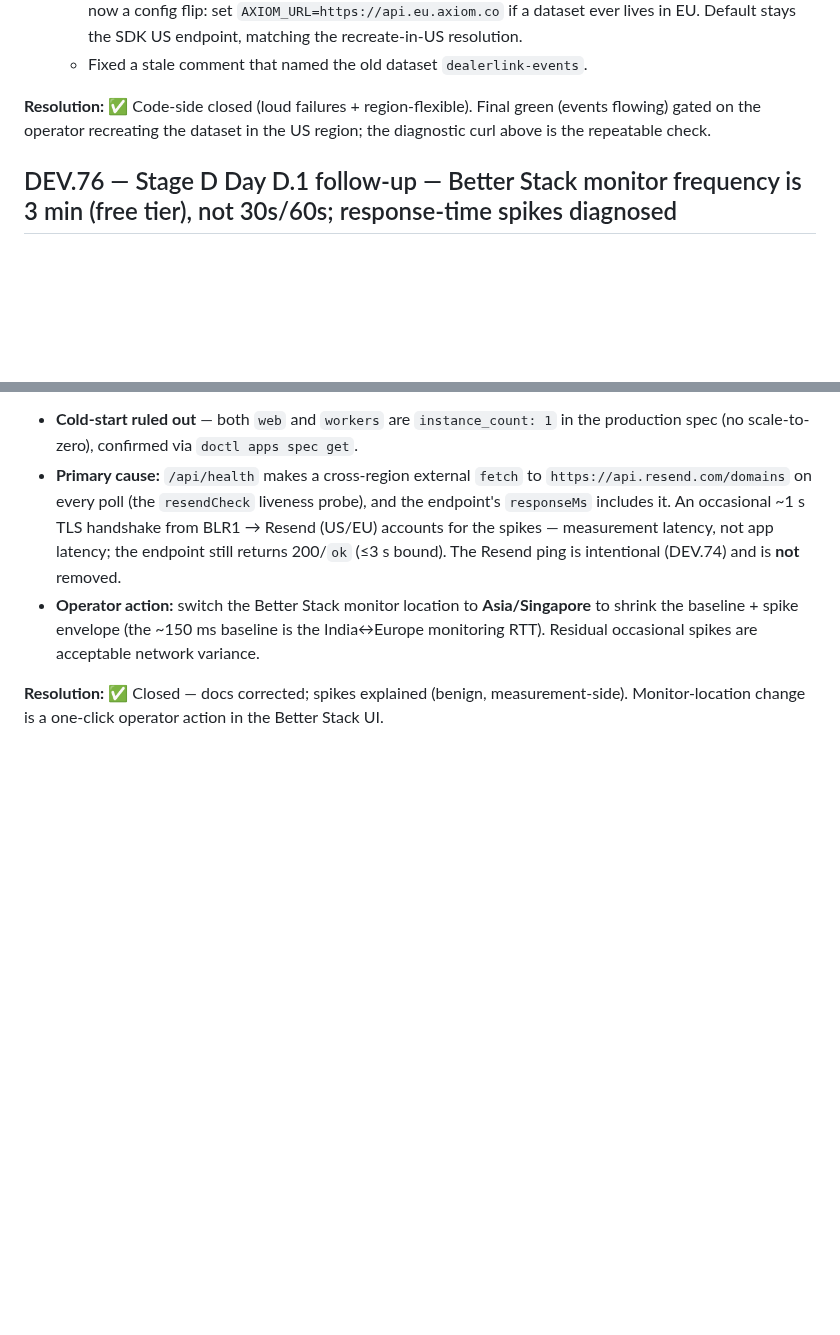
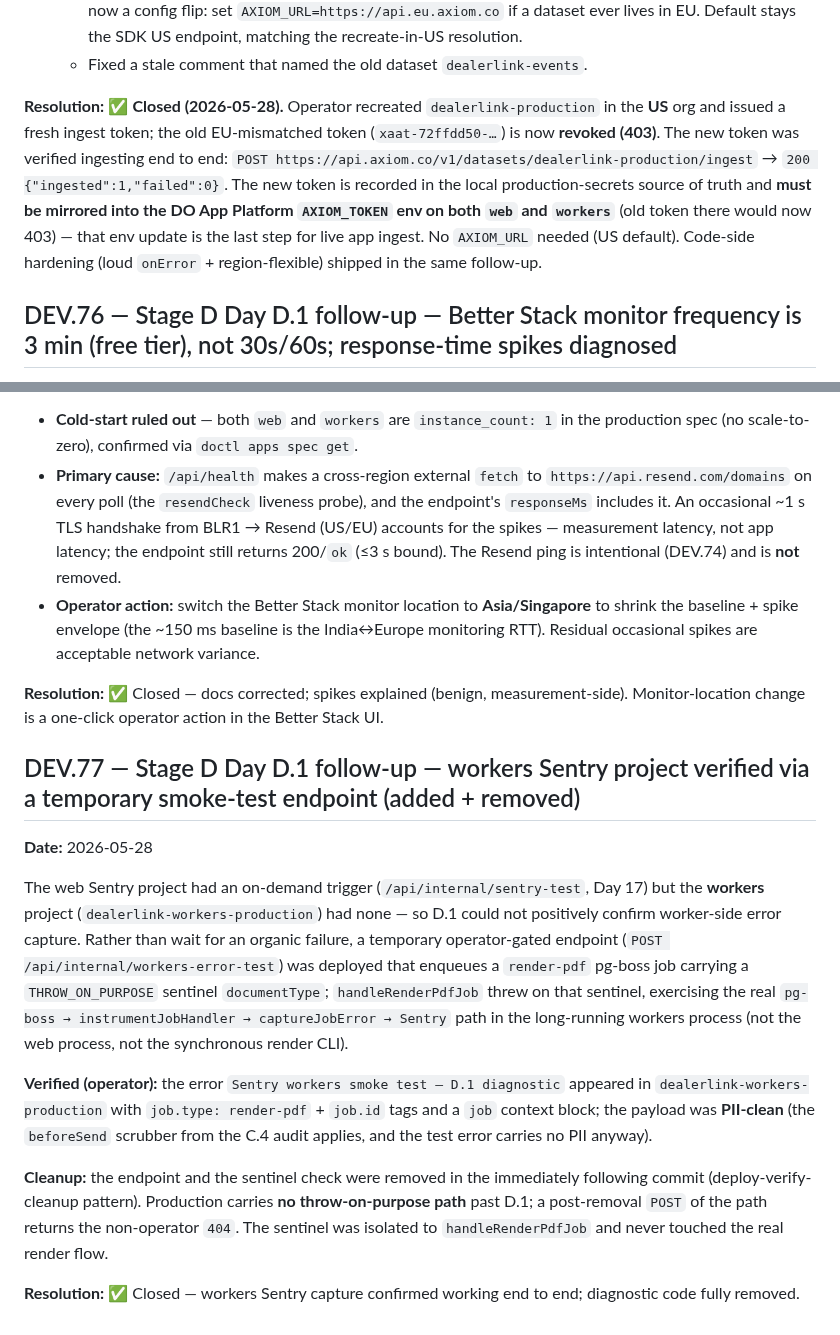
Before and after one commit to dealerlink/dealerlink, a Markdown page: DEVIATIONS.md, 2 parts joined by grey strips. Drawn GitHub-style; blank space fills up the shorter version.

```diff
--- a/DEVIATIONS.md
+++ b/DEVIATIONS.md
@@ -1387,9 +1387,17 @@ dataset; the regions were mismatched at dataset-provisioning time.
      stays the SDK US endpoint, matching the recreate-in-US resolution.
    - Fixed a stale comment that named the old dataset `dealerlink-events`.
 
-**Resolution:** ✅ Code-side closed (loud failures + region-flexible). Final
-green (events flowing) gated on the operator recreating the dataset in the US
-region; the diagnostic curl above is the repeatable check.
+**Resolution:** ✅ **Closed (2026-05-28).** Operator recreated
+`dealerlink-production` in the **US** org and issued a fresh ingest token; the
+old EU-mismatched token (`xaat-72ffdd50-…`) is now **revoked (403)**. The new
+token was verified ingesting end to end:
+`POST https://api.axiom.co/v1/datasets/dealerlink-production/ingest` →
+`200 {"ingested":1,"failed":0}`. The new token is recorded in the local
+production-secrets source of truth and **must be mirrored into the DO App
+Platform `AXIOM_TOKEN` env on both `web` and `workers`** (old token there would
+now 403) — that env update is the last step for live app ingest. No `AXIOM_URL`
+needed (US default). Code-side hardening (loud `onError` + region-flexible)
+shipped in the same follow-up.
 
 ## DEV.76 — Stage D Day D.1 follow-up — Better Stack monitor frequency is 3 min (free tier), not 30s/60s; response-time spikes diagnosed
 
@@ -1426,3 +1434,33 @@ periodic ~1.2 s spikes. Diagnosis:
 **Resolution:** ✅ Closed — docs corrected; spikes explained (benign,
 measurement-side). Monitor-location change is a one-click operator action in the
 Better Stack UI.
+
+## DEV.77 — Stage D Day D.1 follow-up — workers Sentry project verified via a temporary smoke-test endpoint (added + removed)
+
+**Date:** 2026-05-28
+
+The web Sentry project had an on-demand trigger (`/api/internal/sentry-test`,
+Day 17) but the **workers** project (`dealerlink-workers-production`) had none —
+so D.1 could not positively confirm worker-side error capture. Rather than wait
+for an organic failure, a temporary operator-gated endpoint
+(`POST /api/internal/workers-error-test`) was deployed that enqueues a
+`render-pdf` pg-boss job carrying a `THROW_ON_PURPOSE` sentinel `documentType`;
+`handleRenderPdfJob` threw on that sentinel, exercising the real
+`pg-boss → instrumentJobHandler → captureJobError → Sentry` path in the
+long-running workers process (not the web process, not the synchronous render
+CLI).
+
+**Verified (operator):** the error `Sentry workers smoke test — D.1 diagnostic`
+appeared in `dealerlink-workers-production` with `job.type: render-pdf` +
+`job.id` tags and a `job` context block; the payload was **PII-clean** (the
+`beforeSend` scrubber from the C.4 audit applies, and the test error carries no
+PII anyway).
+
+**Cleanup:** the endpoint and the sentinel check were removed in the immediately
+following commit (deploy-verify-cleanup pattern). Production carries **no
+throw-on-purpose path** past D.1; a post-removal `POST` of the path returns the
+non-operator `404`. The sentinel was isolated to `handleRenderPdfJob` and never
+touched the real render flow.
+
+**Resolution:** ✅ Closed — workers Sentry capture confirmed working end to end;
+diagnostic code fully removed.
```
Also changed, not shown: docs/PRODUCTION_ENV.md (+23 -4 lines), docs/STAGE_D_HANDOFF.md (+12 -0 lines).
